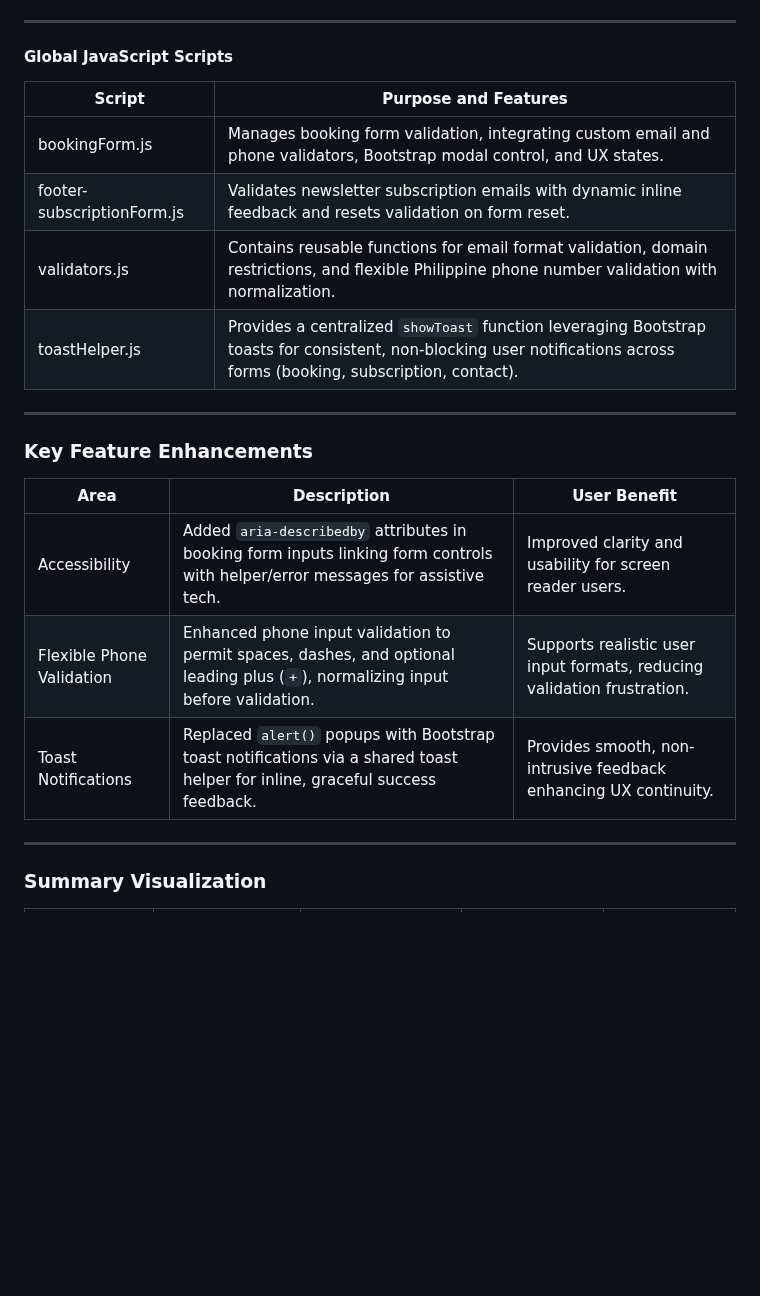
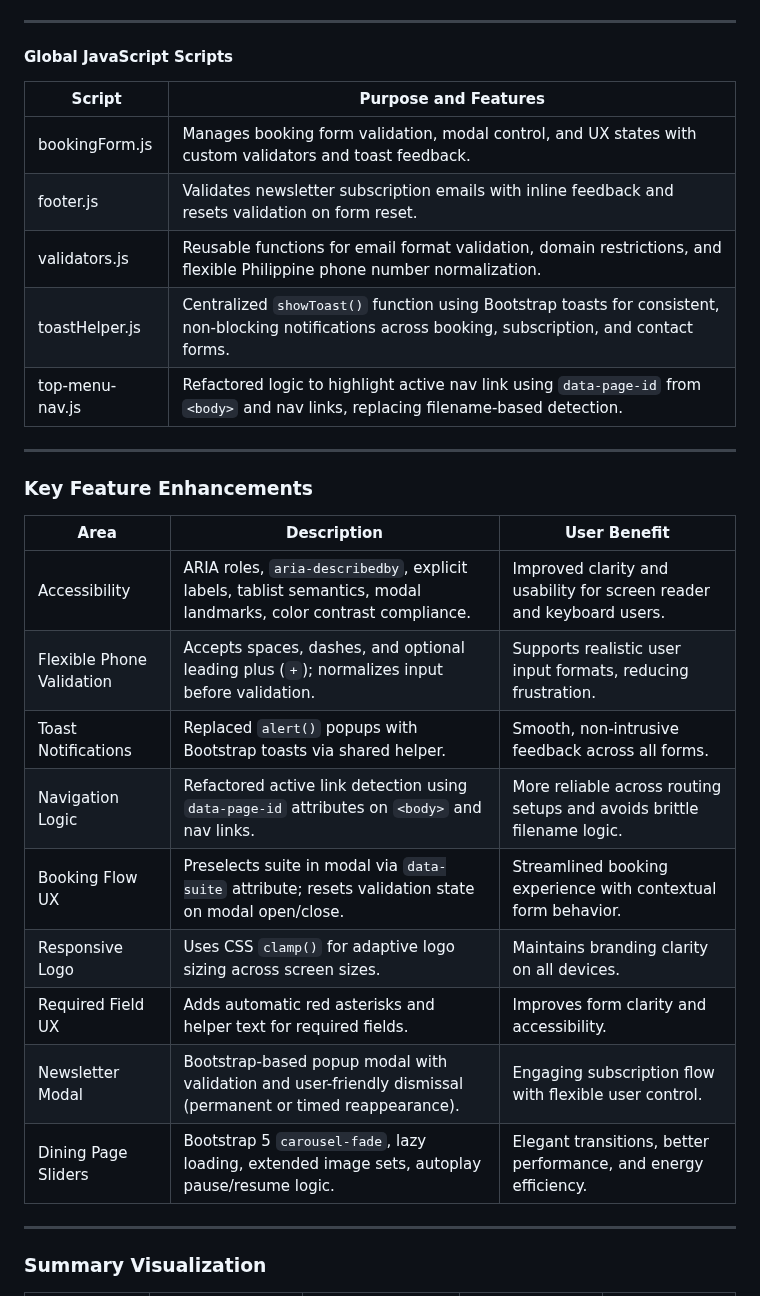
Before and after one commit to Gracielleee/WebSysTech_H3101_Group-15, a Markdown page: README.md, the part around one of its changes. GitHub-like rendering; blank space fills up the shorter version.

```diff
--- a/README.md
+++ b/README.md
@@ -60,22 +63,29 @@ This section documents the design and implementation details for the core reusab
 
 #### Global JavaScript Scripts
 
-| Script                     | Purpose and Features                                                                                                                                                   |
-| -------------------------- | ---------------------------------------------------------------------------------------------------------------------------------------------------------------------- |
-| bookingForm.js             | Manages booking form validation, integrating custom email and phone validators, Bootstrap modal control, and UX states.                                                |
-| footer-subscriptionForm.js | Validates newsletter subscription emails with dynamic inline feedback and resets validation on form reset.                                                             |
-| validators.js              | Contains reusable functions for email format validation, domain restrictions, and flexible Philippine phone number validation with normalization.                      |
-| toastHelper.js             | Provides a centralized `showToast` function leveraging Bootstrap toasts for consistent, non-blocking user notifications across forms (booking, subscription, contact). |
+| Script          | Purpose and Features                                                                                                                                  |
+| --------------- | ----------------------------------------------------------------------------------------------------------------------------------------------------- |
+| bookingForm.js  | Manages booking form validation, modal control, and UX states with custom validators and toast feedback.                                              |
+| footer.js       | Validates newsletter subscription emails with inline feedback and resets validation on form reset.                                                    |
+| validators.js   | Reusable functions for email format validation, domain restrictions, and flexible Philippine phone number normalization.                              |
+| toastHelper.js  | Centralized `showToast()` function using Bootstrap toasts for consistent, non-blocking notifications across booking, subscription, and contact forms. |
+| top-menu-nav.js | Refactored logic to highlight active nav link using `data-page-id` from `<body>` and nav links, replacing filename-based detection.                   |
 
 ---
 
 ### Key Feature Enhancements
 
-| Area                      | Description                                                                                                                     | User Benefit                                                            |
-| ------------------------- | ------------------------------------------------------------------------------------------------------------------------------- | ----------------------------------------------------------------------- |
-| Accessibility             | Added `aria-describedby` attributes in booking form inputs linking form controls with helper/error messages for assistive tech. | Improved clarity and usability for screen reader users.                 |
-| Flexible Phone Validation | Enhanced phone input validation to permit spaces, dashes, and optional leading plus (`+`), normalizing input before validation. | Supports realistic user input formats, reducing validation frustration. |
-| Toast Notifications       | Replaced `alert()` popups with Bootstrap toast notifications via a shared toast helper for inline, graceful success feedback.   | Provides smooth, non-intrusive feedback enhancing UX continuity.        |
+| Area                      | Description                                                                                                     | User Benefit                                                           |
+| ------------------------- | --------------------------------------------------------------------------------------------------------------- | ---------------------------------------------------------------------- |
+| Accessibility             | ARIA roles, `aria-describedby`, explicit labels, tablist semantics, modal landmarks, color contrast compliance. | Improved clarity and usability for screen reader and keyboard users.   |
+| Flexible Phone Validation | Accepts spaces, dashes, and optional leading plus (`+`); normalizes input before validation.                    | Supports realistic user input formats, reducing frustration.           |
+| Toast Notifications       | Replaced `alert()` popups with Bootstrap toasts via shared helper.                                              | Smooth, non-intrusive feedback across all forms.                       |
+| Navigation Logic          | Refactored active link detection using `data-page-id` attributes on `<body>` and nav links.                     | More reliable across routing setups and avoids brittle filename logic. |
+| Booking Flow UX           | Preselects suite in modal via `data-suite` attribute; resets validation state on modal open/close.              | Streamlined booking experience with contextual form behavior.          |
+| Responsive Logo           | Uses CSS `clamp()` for adaptive logo sizing across screen sizes.                                                | Maintains branding clarity on all devices.                             |
+| Required Field UX         | Adds automatic red asterisks and helper text for required fields.                                               | Improves form clarity and accessibility.                               |
+| Newsletter Modal          | Bootstrap-based popup modal with validation and user-friendly dismissal (permanent or timed reappearance).      | Engaging subscription flow with flexible user control.                 |
+| Dining Page Sliders       | Bootstrap 5 `carousel-fade`, lazy loading, extended image sets, autoplay pause/resume logic.                    | Elegant transitions, better performance, and energy efficiency.        |
 
 ---
 
```
Also changed, not shown: other parts of README.md (+36 -32 lines).
